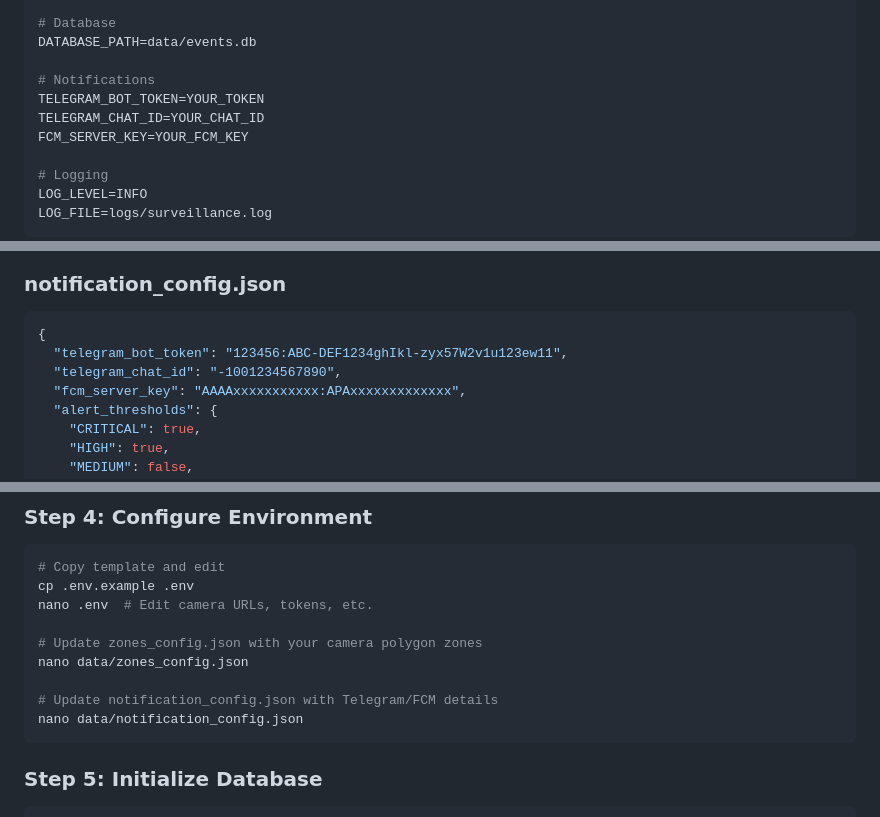
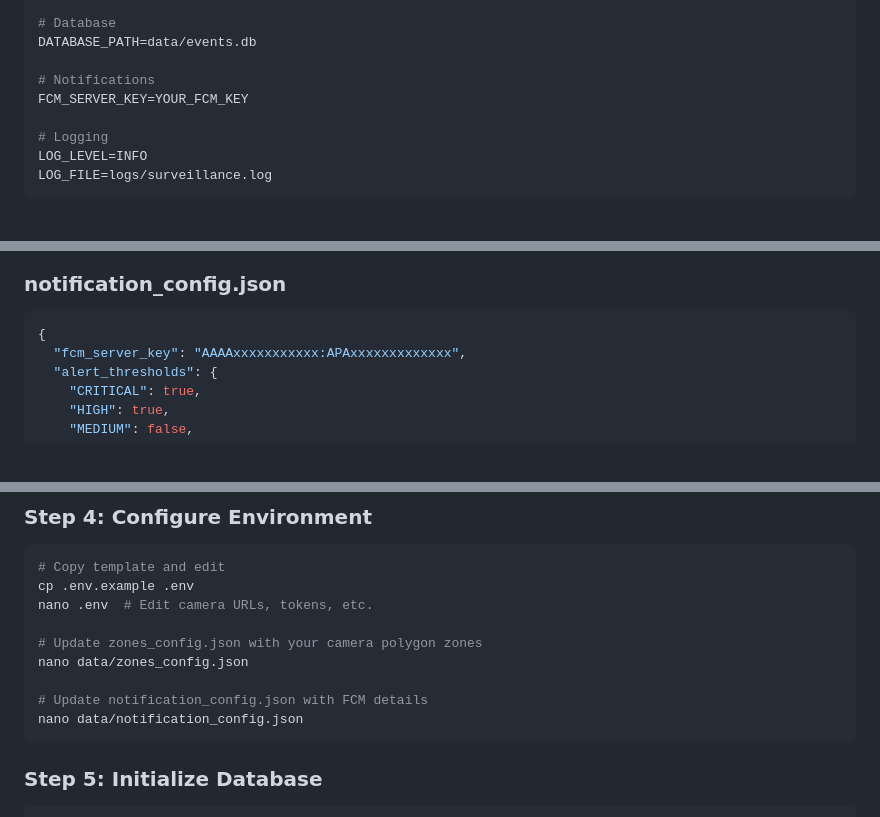
Before and after one commit to KunalGupta3110/SIH, a Markdown page: PLAN.md, 3 parts joined by grey strips. GitHub-like rendering; blank space fills up the shorter version.

````diff
--- a/PLAN.md
+++ b/PLAN.md
@@ -1614,8 +1609,6 @@ API_WORKERS=4
 DATABASE_PATH=data/events.db
 
 # Notifications
-TELEGRAM_BOT_TOKEN=YOUR_TOKEN
-TELEGRAM_CHAT_ID=YOUR_CHAT_ID
 FCM_SERVER_KEY=YOUR_FCM_KEY
 
 # Logging
@@ -1658,8 +1651,6 @@ LOG_FILE=logs/surveillance.log
 
 ```json
 {
-  "telegram_bot_token": "123456:ABC-DEF1234ghIkl-zyx57W2v1u123ew11",
-  "telegram_chat_id": "-1001234567890",
   "fcm_server_key": "AAAAxxxxxxxxxxx:APAxxxxxxxxxxxxx",
   "alert_thresholds": {
     "CRITICAL": true,
@@ -1714,7 +1704,7 @@ nano .env  # Edit camera URLs, tokens, etc.
 # Update zones_config.json with your camera polygon zones
 nano data/zones_config.json
 
-# Update notification_config.json with Telegram/FCM details
+# Update notification_config.json with FCM details
 nano data/notification_config.json
 ```
 
````
Also changed, not shown: other parts of PLAN.md (+2 -8 lines).
